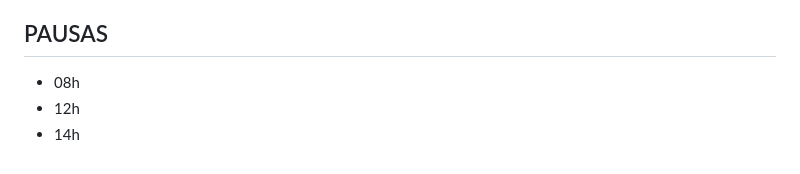
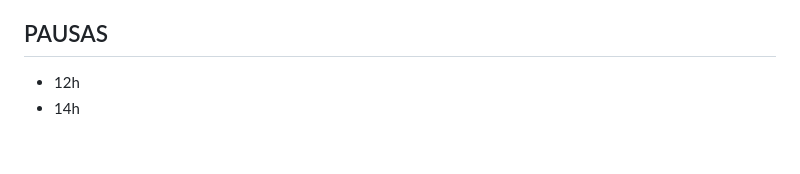
Before and after one commit to aupontocortes-tech/vicecitydiario, a Markdown page: CONFIG_CANAL.md, the part around the change. Drawn GitHub-style.

Commit message:
Painel: despausar 08h

```diff
--- a/CONFIG_CANAL.md
+++ b/CONFIG_CANAL.md
@@ -37,6 +37,5 @@ Arquivo editado pelo painel. Não coloque senhas aqui.
 - [x] GTA vai ter conteúdo mais 18 com senas de sexo ? Verifica nas fontes mas não pos algo que vai violar alguma diretrizes (06/10/2026)
 
 ## PAUSAS
-- 08h
 - 12h
 - 14h
```
